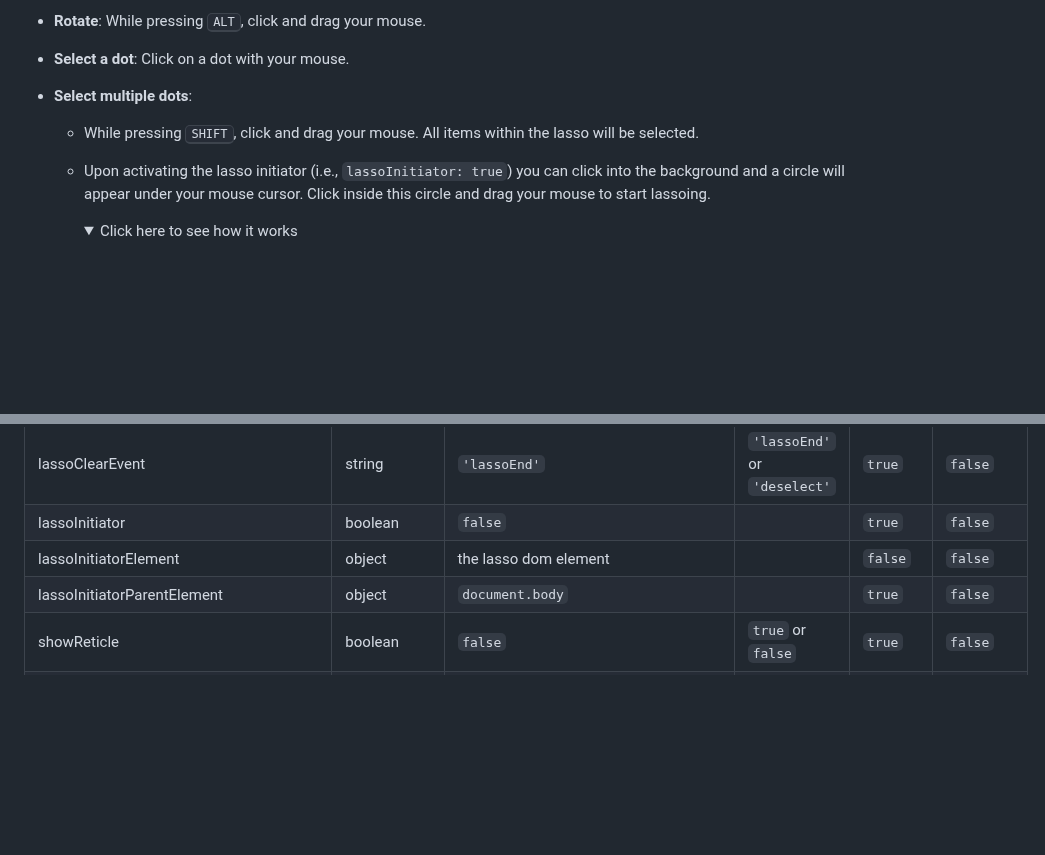
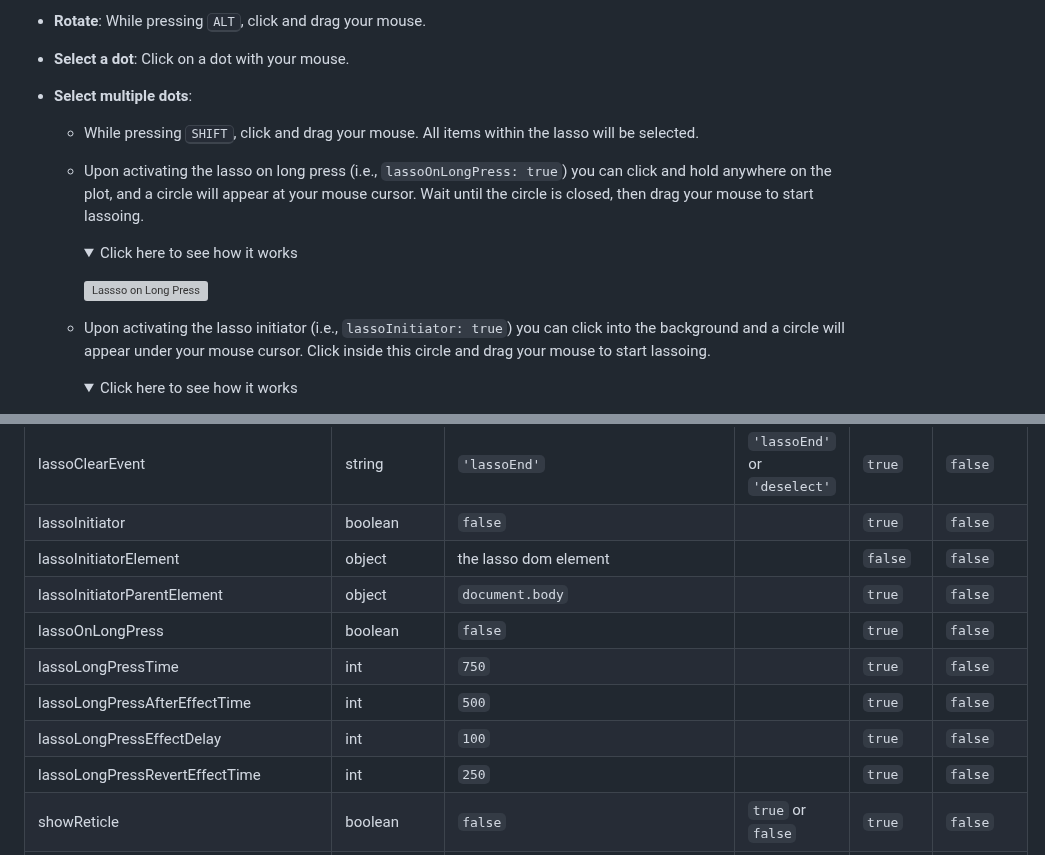
Before and after one commit to flekschas/regl-scatterplot, a Markdown page: README.md, 2 parts joined by grey strips. GitHub-like rendering; folded sections open; blank space fills up the shorter version; grey boxes are pictures that could not be loaded.

Commit message:
docs: add `lassoOnLongPress`
Related to #188

```diff
--- a/README.md
+++ b/README.md
@@ -25,6 +25,14 @@ A highly-scalable pan-and-zoomable scatter plot library that uses WebGL through
 - **Select multiple dots**:
 
   - While pressing <kbd>SHIFT</kbd>, click and drag your mouse. All items within the lasso will be selected.
+  - Upon activating the lasso on long press (i.e., `lassoOnLongPress: true`) you can click and hold anywhere on the plot, and a circle will appear at your mouse cursor. Wait until the circle is closed, then drag your mouse to start lassoing.
+    <details><summary>Click here to see how it works</summary>
+    <p>
+
+    ![Lassso on Long Press](https://github.com/user-attachments/assets/5e6a7c2a-5686-4711-9b3d-36d45a96ca69)
+
+    </p>
+    </details>
   - Upon activating the lasso initiator (i.e., `lassoInitiator: true`) you can click into the background and a circle will appear under your mouse cursor. Click inside this circle and drag your mouse to start lassoing.
     <details><summary>Click here to see how it works</summary>
     <p>
@@ -787,6 +795,11 @@ can be read and written via [`scatterplot.get()`](#scatterplot.get) and [`scatte
 | lassoInitiator                        | boolean                                      | `false`                             |                                                                 | `true`   | `false`     |
 | lassoInitiatorElement                 | object                                       | the lasso dom element               |                                                                 | `false`  | `false`     |
 | lassoInitiatorParentElement           | object                                       | `document.body`                     |                                                                 | `true`   | `false`     |
+| lassoOnLongPress                      | boolean                                      | `false`                             |                                                                 | `true`   | `false`     |
+| lassoLongPressTime                    | int                                          | `750`                               |                                                                 | `true`   | `false`     |
+| lassoLongPressAfterEffectTime         | int                                          | `500`                               |                                                                 | `true`   | `false`     |
+| lassoLongPressEffectDelay             | int                                          | `100`                               |                                                                 | `true`   | `false`     |
+| lassoLongPressRevertEffectTime        | int                                          | `250`                               |                                                                 | `true`   | `false`     |
 | showReticle                           | boolean                                      | `false`                             | `true` or `false`                                               | `true`   | `false`     |
 | reticleColor                          | quadruple                                    | rgba(1, 1, 1, .5)                   | hex, rgb, rgba                                                  | `true`   | `false`     |
 | xScale                                | function                                     | `null`                              | must follow the D3 scale API                                    | `true`   | `true`      |
```
